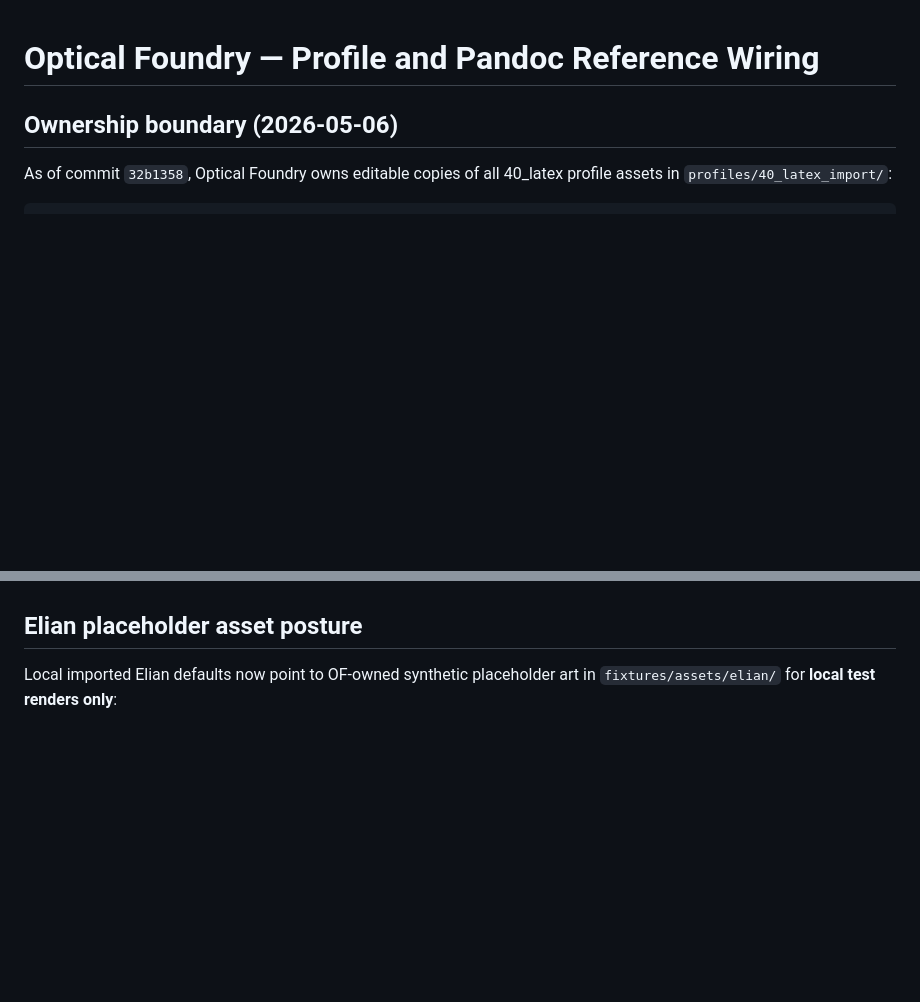
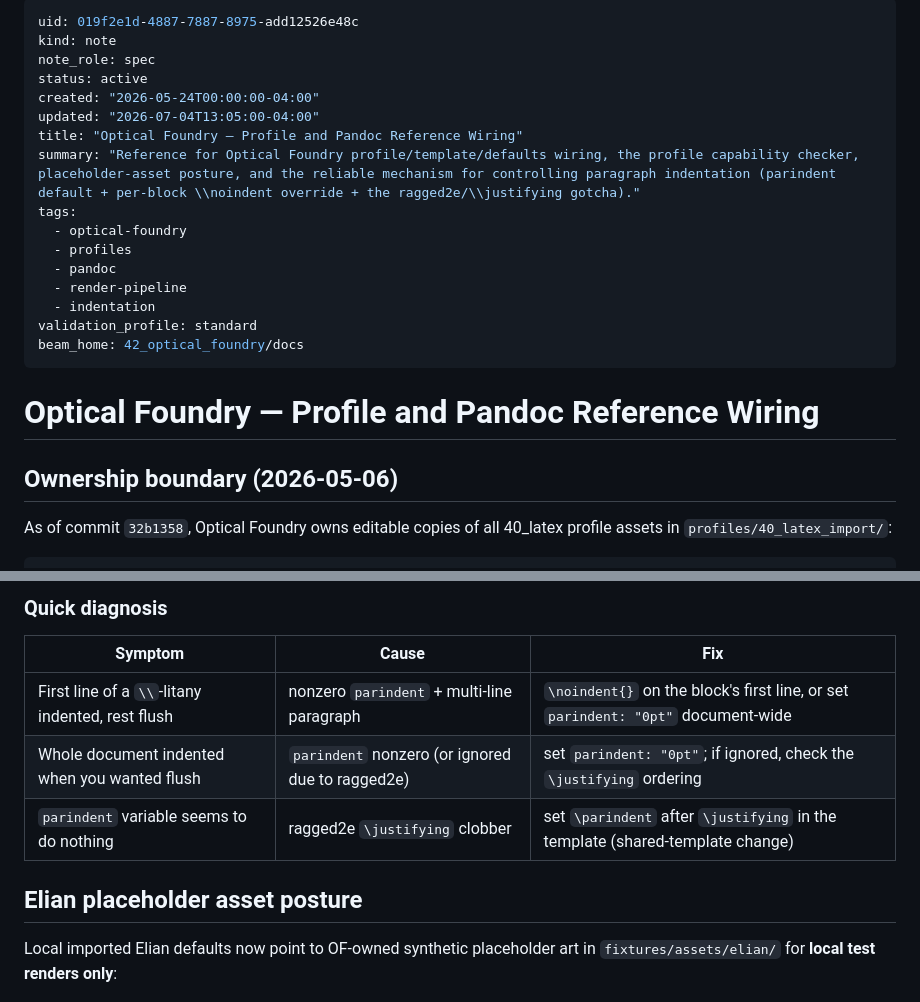
Before and after one commit to namrop/optical-foundry, a Markdown page: docs/PROFILE_AND_PANDOC_REFERENCE.md, 2 parts joined by grey strips. Rendered like a GitHub page; blank space fills up the shorter version.

```diff
--- a/docs/PROFILE_AND_PANDOC_REFERENCE.md
+++ b/docs/PROFILE_AND_PANDOC_REFERENCE.md
@@ -1,3 +1,21 @@
+---
+uid: 019f2e1d-4887-7887-8975-add12526e48c
+kind: note
+note_role: spec
+status: active
+created: "2026-05-24T00:00:00-04:00"
+updated: "2026-07-04T13:05:00-04:00"
+title: "Optical Foundry — Profile and Pandoc Reference Wiring"
+summary: "Reference for Optical Foundry profile/template/defaults wiring, the profile capability checker, placeholder-asset posture, and the reliable mechanism for controlling paragraph indentation (parindent default + per-block \\noindent override + the ragged2e/\\justifying gotcha)."
+tags:
+  - optical-foundry
+  - profiles
+  - pandoc
+  - render-pipeline
+  - indentation
+validation_profile: standard
+beam_home: 42_optical_foundry/docs
+---
 # Optical Foundry — Profile and Pandoc Reference Wiring
 
 ## Ownership boundary (2026-05-06)
@@ -176,3 +258,11 @@ grid engine exists.
+### Quick diagnosis
+
+| Symptom | Cause | Fix |
+|---|---|---|
+| First line of a `\\`-litany indented, rest flush | nonzero `parindent` + multi-line paragraph | `\noindent{}` on the block's first line, or set `parindent: "0pt"` document-wide |
+| Whole document indented when you wanted flush | `parindent` nonzero (or ignored due to ragged2e) | set `parindent: "0pt"`; if ignored, check the `\justifying` ordering |
+| `parindent` variable seems to do nothing | ragged2e `\justifying` clobber | set `\parindent` after `\justifying` in the template (shared-template change) |
+
 ## Elian placeholder asset posture
 
 Local imported Elian defaults now point to OF-owned synthetic placeholder art in
```
Also changed, not shown: other parts of docs/PROFILE_AND_PANDOC_REFERENCE.md (+64 -0 lines).
